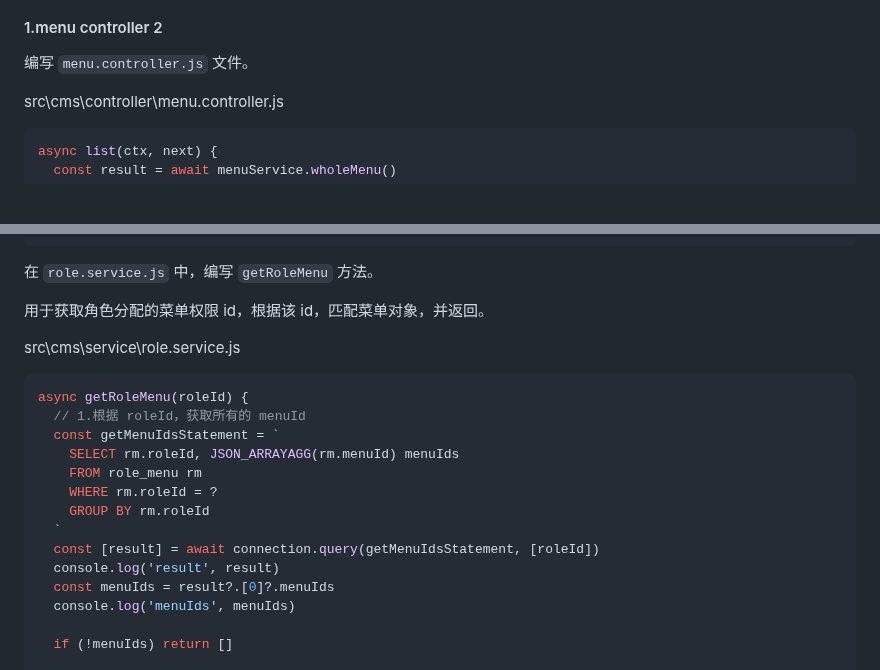
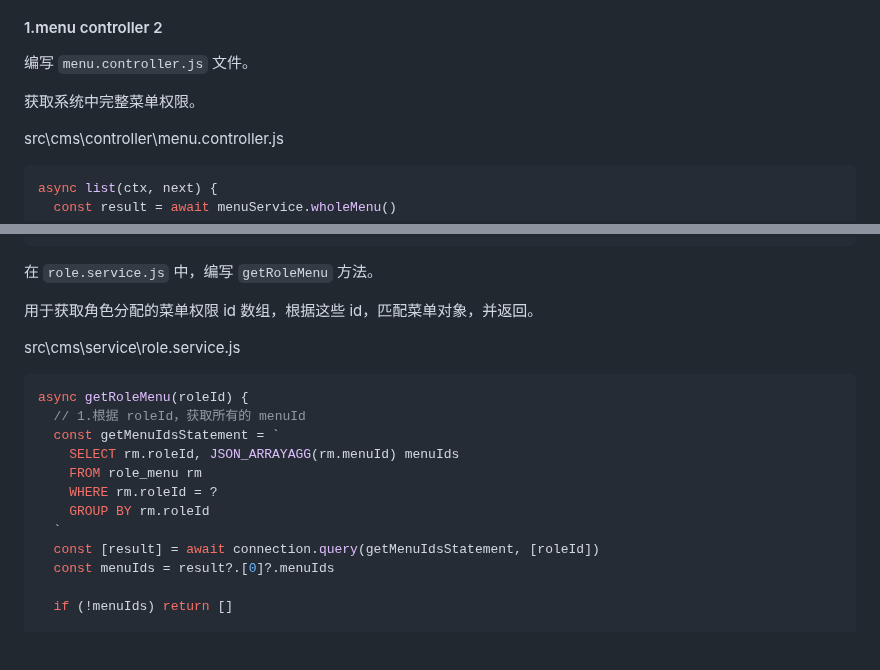
Before and after one commit to Zt2tzzt/coderhub, a Markdown page: Note/09-vue-ts-cms后台管理系统接口.md, 2 parts joined by grey strips. GitHub-like rendering; blank space fills up the shorter version.

````diff
--- a/Note/09-vue-ts-cms后台管理系统接口.md
+++ b/Note/09-vue-ts-cms后台管理系统接口.md
@@ -289,6 +289,8 @@ module.exports = new MenuService()
 
 编写 `menu.controller.js` 文件。
 
+获取系统中完整菜单权限。
+
 src\cms\controller\menu.controller.js
 
 ```js
@@ -455,7 +457,7 @@ GROUP BY rm.roleId
 
 在 `role.service.js` 中，编写 `getRoleMenu` 方法。
 
-用于获取角色分配的菜单权限 id，根据该 id，匹配菜单对象，并返回。
+用于获取角色分配的菜单权限 id 数组，根据这些 id，匹配菜单对象，并返回。
 
 src\cms\service\role.service.js
 
@@ -469,9 +471,7 @@ async getRoleMenu(roleId) {
     GROUP BY rm.roleId
   `
   const [result] = await connection.query(getMenuIdsStatement, [roleId])
-  console.log('result', result)
   const menuIds = result?.[0]?.menuIds
-  console.log('menuIds', menuIds)
 
   if (!menuIds) return []
 
````
Also changed, not shown: other parts of Note/09-vue-ts-cms后台管理系统接口.md (+3 -3 lines).
